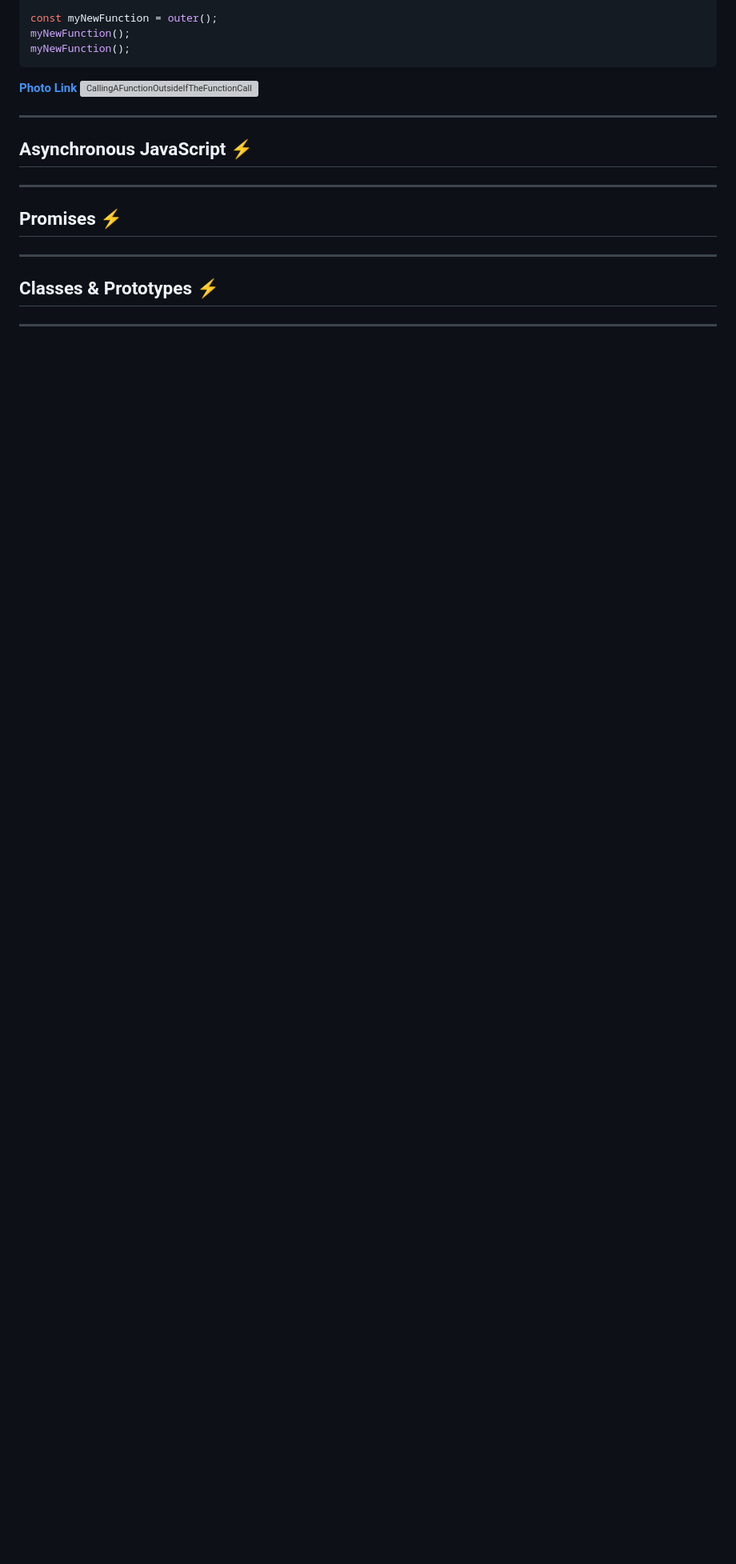
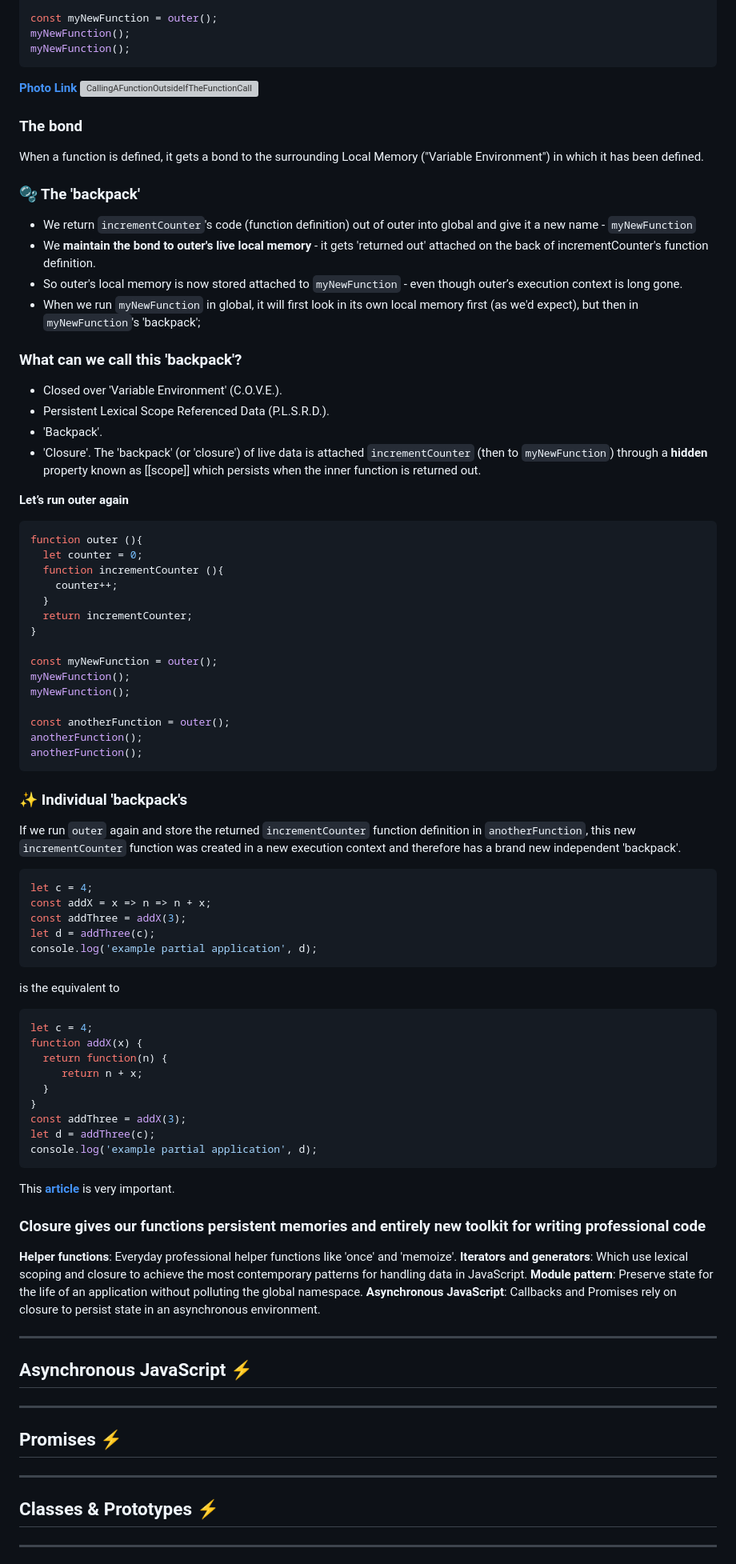
Before and after one commit to Mohammad-Abohasan/Mastering-JavaScript-in-20-Days, a Markdown page: Course02.md, the part around one of its changes. Shown at 80% size. Drawn GitHub-style; blank space fills up the shorter version; grey boxes are pictures that could not be loaded.

````diff
--- a/Course02.md
+++ b/Course02.md
@@ -267,6 +269,82 @@ myNewFunction();
 
 [**Photo Link**](https://excalidraw.com/#json=UpRVjUxCsVMiIiMq9dJOh,PbjD7jO_L6QH4bFTGz099g)
 ![CallingAFunctionOutsideIfTheFunctionCall](https://github.com/Mohammad-Abohasan/Mastering-JavaScript-in-20-Days/assets/74917940/c2e4dfbb-f19c-467f-b755-b2d03e74a21d)
+
+### The bond
+When a function is defined, it gets a bond to the surrounding Local Memory ("Variable Environment") in which it has been defined.
+
+
+### 🫧 The 'backpack'
+
+- We return `incrementCounter`'s code (function definition) out of outer into global and give it a new name - `myNewFunction`
+- We **maintain the bond to outer's live local memory** - it gets 'returned out' attached on the back of incrementCounter's function definition.
+- So outer's local memory is now stored attached to `myNewFunction` - even though outer’s execution context is long gone.
+- When we run `myNewFunction` in global, it will first look in its own local memory first (as we'd expect), but then in `myNewFunction`'s 'backpack';
+
+
+### What can we call this 'backpack'?
+
+- Closed over 'Variable Environment' (C.O.V.E.).
+- Persistent Lexical Scope Referenced Data (P.L.S.R.D.).
+- 'Backpack'.
+- 'Closure'.
+The 'backpack' (or 'closure') of live data is attached `incrementCounter` (then to `myNewFunction`) through a **hidden** property known as [[scope]] which persists when the inner function is returned out.
+
+
+**Let’s run outer again**<br/>
+```javascript
+function outer (){
+  let counter = 0;
+  function incrementCounter (){
+    counter++;
+  }
+  return incrementCounter;
+}
+
+const myNewFunction = outer();
+myNewFunction();
+myNewFunction();
+
+const anotherFunction = outer();
+anotherFunction();
+anotherFunction();
+```
+
+### ✨ Individual 'backpack's
+
+If we run `outer` again and store the returned `incrementCounter` function definition in `anotherFunction`, this new `incrementCounter` function was created in a new execution context and therefore has a brand new independent 'backpack'.
+
+
+```javascript
+let c = 4;
+const addX = x => n => n + x;
+const addThree = addX(3);
+let d = addThree(c);
+console.log('example partial application', d);
+```
+
+is the equivalent to
+
+```javascript
+let c = 4;
+function addX(x) {
+  return function(n) {
+     return n + x;
+  }
+}
+const addThree = addX(3);
+let d = addThree(c);
+console.log('example partial application', d);
+```
+
+This [**article**](https://medium.com/dailyjs/i-never-understood-javascript-closures-9663703368e8) is very important.
+
+### Closure gives our functions persistent memories and entirely new toolkit for writing professional code
+
+**Helper functions**: Everyday professional helper functions like 'once' and 'memoize'.
+**Iterators and generators**: Which use lexical scoping and closure to achieve the most contemporary patterns for handling data in JavaScript.
+**Module pattern**: Preserve state for the life of an application without polluting the global namespace.
+**Asynchronous JavaScript**: Callbacks and Promises rely on closure to persist state in an asynchronous environment.
 
 ---
 
````
Also changed, not shown: other parts of Course02.md (+4 -0 lines).
